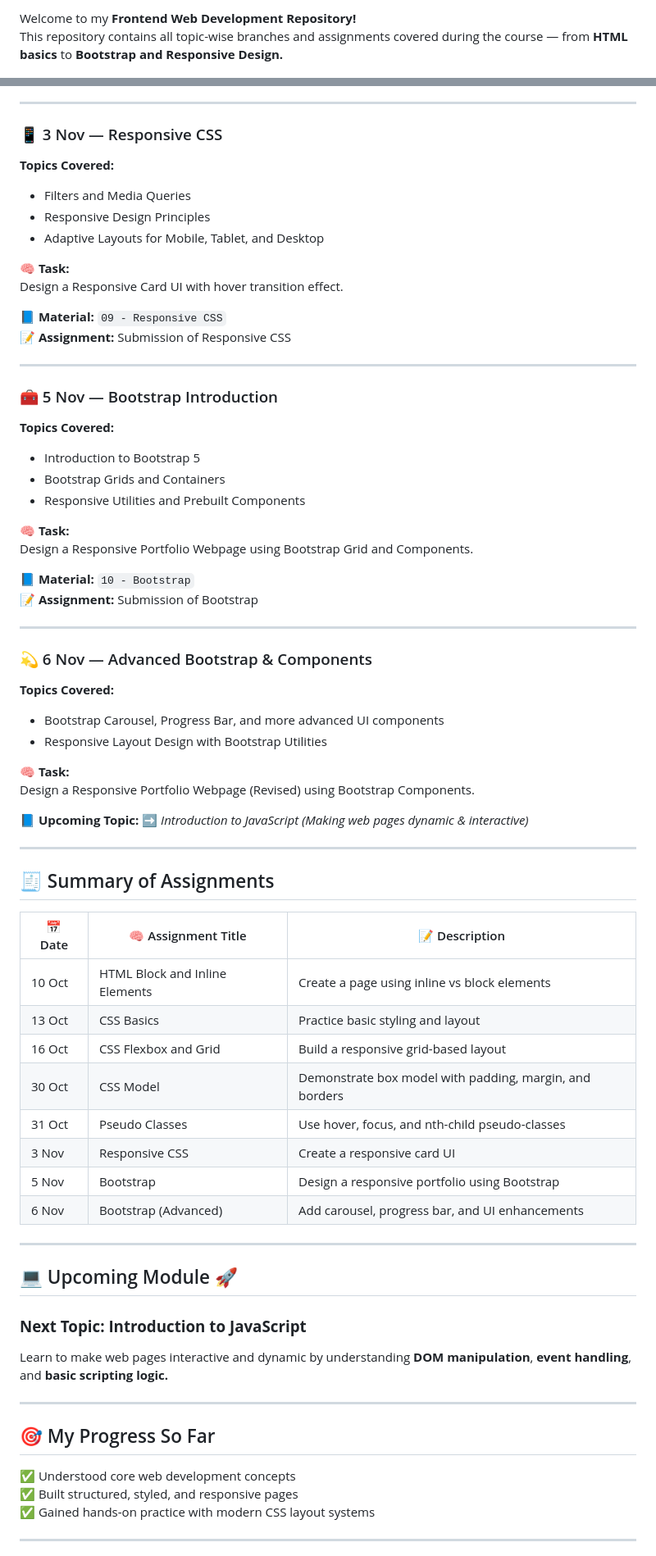
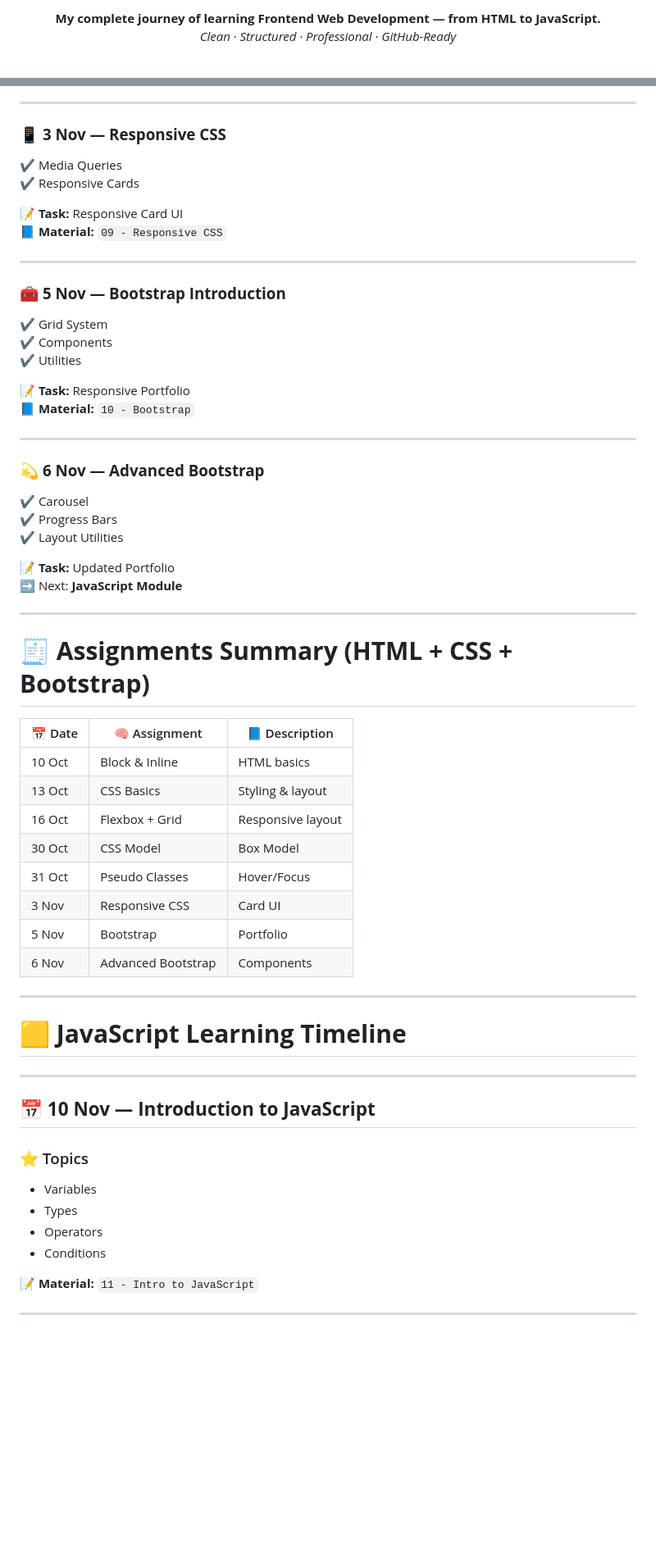
Before and after one commit to Akshat9205/FrontEnd, a Markdown page: README.md, 2 parts joined by grey strips. Shown at 82% size. GitHub-like rendering; blank space fills up the shorter version.

```diff
--- a/README.md
+++ b/README.md
@@ -2,4 +2,6 @@
 
-Welcome to my **Frontend Web Development Repository!**
-This repository contains all topic-wise branches and assignments covered during the course — from **HTML basics** to **Bootstrap and Responsive Design.**
+<p align="center">
+  <b>My complete journey of learning Frontend Web Development — from HTML to JavaScript.</b><br>
+  <i>Clean · Structured · Professional · GitHub-Ready</i>
+</p>
 
@@ -88,71 +81,62 @@ Create an animation that moves an element diagonally using transition and transf
 
 ---
 
-### 📱 3 Nov — Responsive CSS
-**Topics Covered:**
-- Filters and Media Queries
-- Responsive Design Principles
-- Adaptive Layouts for Mobile, Tablet, and Desktop
+### 📱 **3 Nov — Responsive CSS**
+✔ Media Queries
+✔ Responsive Cards
 
-**🧠 Task:**
-Design a Responsive Card UI with hover transition effect.
-
+📝 **Task:** Responsive Card UI
 📘 **Material:** `09 - Responsive CSS`
-📝 **Assignment:** Submission of Responsive CSS
 
 ---
 
-### 🧰 5 Nov — Bootstrap Introduction
-**Topics Covered:**
-- Introduction to Bootstrap 5
-- Bootstrap Grids and Containers
-- Responsive Utilities and Prebuilt Components
+### 🧰 **5 Nov — Bootstrap Introduction**
+✔ Grid System
+✔ Components
+✔ Utilities
 
-**🧠 Task:**
-Design a Responsive Portfolio Webpage using Bootstrap Grid and Components.
-
+📝 **Task:** Responsive Portfolio
 📘 **Material:** `10 - Bootstrap`
-📝 **Assignment:** Submission of Bootstrap
 
 ---
 
-### 💫 6 Nov — Advanced Bootstrap & Components
-**Topics Covered:**
-- Bootstrap Carousel, Progress Bar, and more advanced UI components
-- Responsive Layout Design with Bootstrap Utilities
+### 💫 **6 Nov — Advanced Bootstrap**
+✔ Carousel
+✔ Progress Bars
+✔ Layout Utilities
 
-**🧠 Task:**
-Design a Responsive Portfolio Webpage (Revised) using Bootstrap Components.
-
-📘 **Upcoming Topic:** ➡️ *Introduction to JavaScript (Making web pages dynamic & interactive)*
+📝 **Task:** Updated Portfolio
+➡ Next: **JavaScript Module**
 
 ---
 
-## 🧾 Summary of Assignments
+# 🧾 **Assignments Summary (HTML + CSS + Bootstrap)**
 
-| 📅 Date | 🧠 Assignment Title | 📝 Description |
-|----------|--------------------|----------------|
-| 10 Oct | HTML Block and Inline Elements | Create a page using inline vs block elements |
-| 13 Oct | CSS Basics | Practice basic styling and layout |
-| 16 Oct | CSS Flexbox and Grid | Build a responsive grid-based layout |
-| 30 Oct | CSS Model | Demonstrate box model with padding, margin, and borders |
-| 31 Oct | Pseudo Classes | Use hover, focus, and nth-child pseudo-classes |
-| 3 Nov | Responsive CSS | Create a responsive card UI |
-| 5 Nov | Bootstrap | Design a responsive portfolio using Bootstrap |
-| 6 Nov | Bootstrap (Advanced) | Add carousel, progress bar, and UI enhancements |
+| 📅 Date | 🧠 Assignment | 📘 Description |
+|--------|---------------|----------------|
+| 10 Oct | Block & Inline | HTML basics |
+| 13 Oct | CSS Basics | Styling & layout |
+| 16 Oct | Flexbox + Grid | Responsive layout |
+| 30 Oct | CSS Model | Box Model |
+| 31 Oct | Pseudo Classes | Hover/Focus |
+| 3 Nov | Responsive CSS | Card UI |
+| 5 Nov | Bootstrap | Portfolio |
+| 6 Nov | Advanced Bootstrap | Components |
 
 ---
 
-## 💻 Upcoming Module 🚀
-### **Next Topic: Introduction to JavaScript**
-Learn to make web pages interactive and dynamic by understanding **DOM manipulation**, **event handling**, and **basic scripting logic.**
+# 🟨 **JavaScript Learning Timeline**
 
 ---
 
-## 🎯 My Progress So Far
-✅ Understood core web development concepts
-✅ Built structured, styled, and responsive pages
-✅ Gained hands-on practice with modern CSS layout systems
+## 📅 **10 Nov — Introduction to JavaScript**
+### ⭐ Topics
+- Variables
+- Types
+- Operators
+- Conditions
+
+📝 **Material:** `11 - Intro to JavaScript`
 
 ---
 
```
Also changed, not shown: other parts of README.md (+182 -58 lines).
